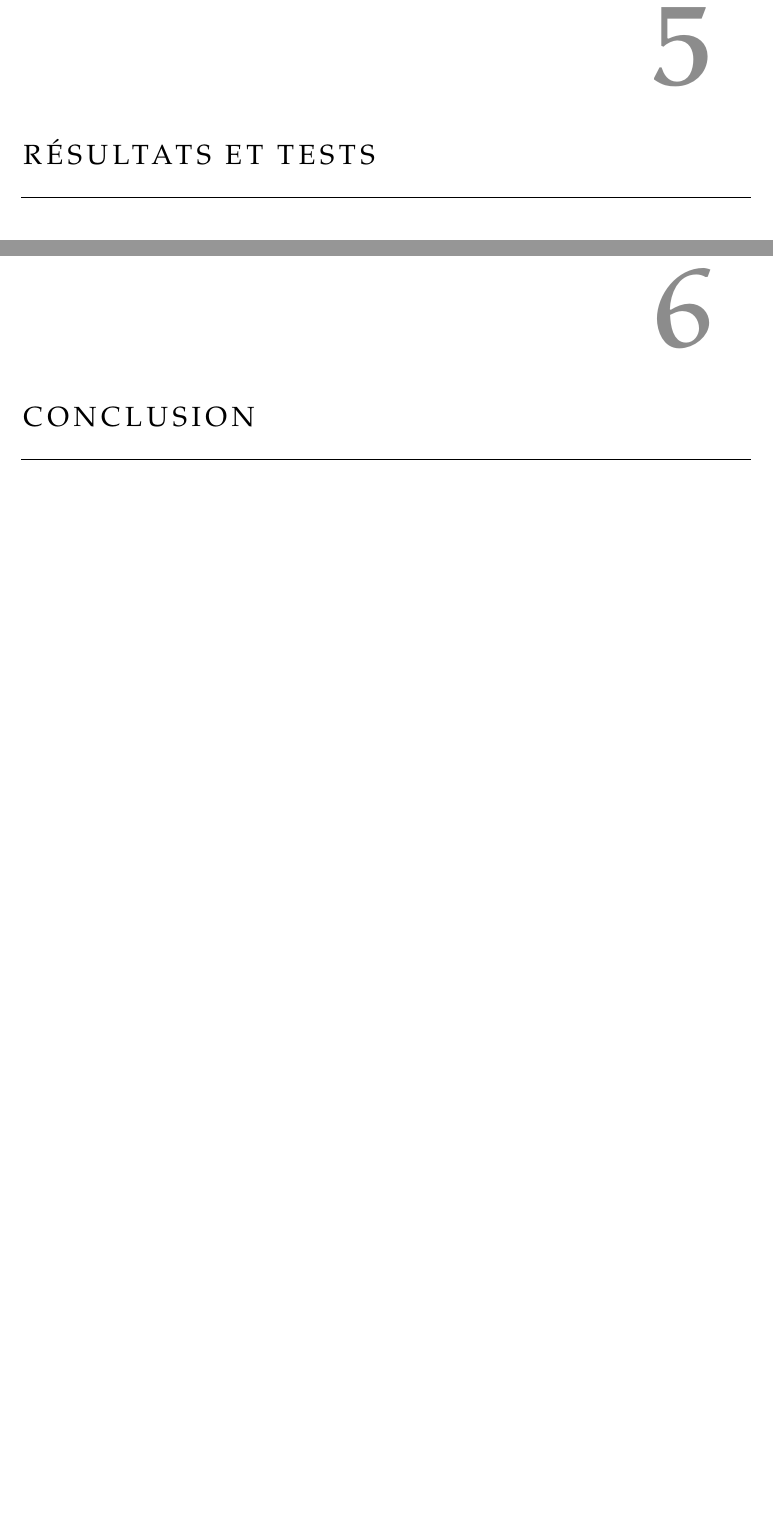
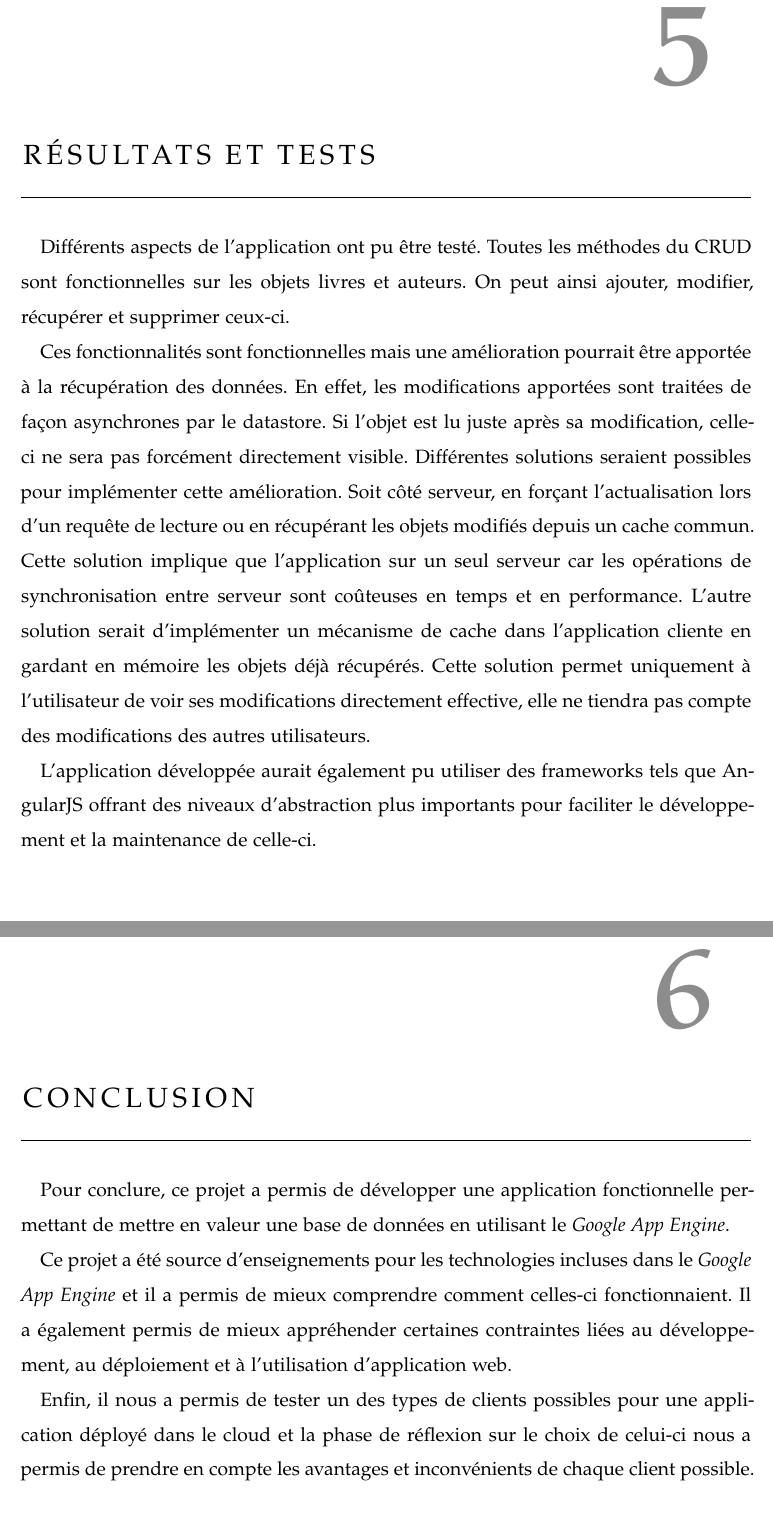
Before and after one commit to LebonNic/BiblioApp, a LaTeX thesis (rapport/rapport.tex, which reads rapport/input/Conclusion.tex, rapport/input/Resultats.tex): two parts of pages 22 and 23 of 23, joined at a grey line, cut so that both start at the same text, the shorter picture padded with empty space. Compiled offline with pdfLaTeX; a missing font is replaced by an installed copy or a similar font; an older LaTeX class or package is replaced by its successor.

Commit message:
Mise à jour finale rapport

```diff
--- a/rapport/input/Conclusion.tex
+++ b/rapport/input/Conclusion.tex
@@ -1 +1,6 @@
 \chapter{Conclusion}
+Pour conclure, ce projet a permis de développer une application fonctionnelle permettant de mettre en valeur une base de données en utilisant le \textit{Google App Engine}.
+
+Ce projet a été source d'enseignements pour les technologies incluses dans le \textit{Google App Engine} et il a permis de mieux comprendre comment celles-ci fonctionnaient. Il a également permis de mieux appréhender certaines contraintes liées au développement, au déploiement et à l'utilisation d'application web.
+
+Enfin, il nous a permis de tester un des types de clients possibles pour une application déployé dans le cloud et la phase de réflexion sur le choix de celui-ci nous a permis de prendre en compte les avantages et inconvénients de chaque client possible.
--- a/rapport/input/Resultats.tex
+++ b/rapport/input/Resultats.tex
@@ -1 +1,7 @@
 \chapter{Résultats et tests}
+
+Différents aspects de l'application ont pu être testé. Toutes les méthodes du CRUD sont fonctionnelles sur les objets livres et auteurs. On peut ainsi ajouter, modifier, récupérer et supprimer ceux-ci.
+
+Ces fonctionnalités sont fonctionnelles mais une amélioration pourrait être apportée à la récupération des données. En effet, les modifications apportées sont traitées de façon asynchrones par le datastore. Si l'objet est lu juste après sa modification, celle-ci ne sera pas forcément directement visible. Différentes solutions seraient possibles pour implémenter cette amélioration. Soit côté serveur, en forçant l'actualisation lors d'un requête de lecture ou en récupérant les objets modifiés depuis un cache commun. Cette solution implique que l'application sur un seul serveur car les opérations de synchronisation entre serveur sont coûteuses en temps et en performance. L'autre solution serait d'implémenter un mécanisme de cache dans l'application cliente en gardant en mémoire les objets déjà récupérés. Cette solution permet uniquement à l'utilisateur de voir ses modifications directement effective, elle ne tiendra pas compte des modifications des autres utilisateurs.
+
+L'application développée aurait également pu utiliser des frameworks tels que AngularJS offrant des niveaux d'abstraction plus importants pour faciliter le développement et la maintenance de celle-ci.
```
Also changed, not shown: rapport/rapport.pdf.
